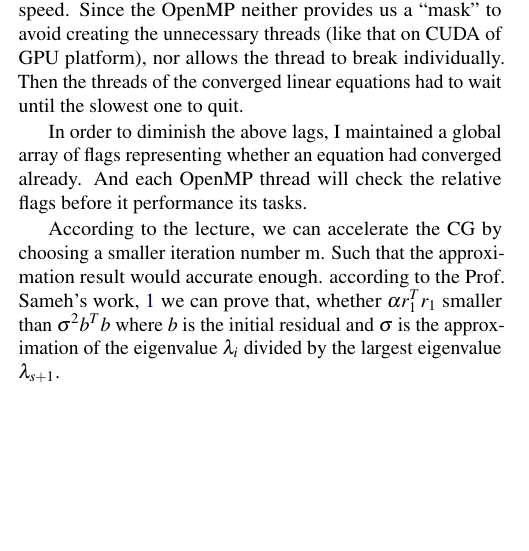
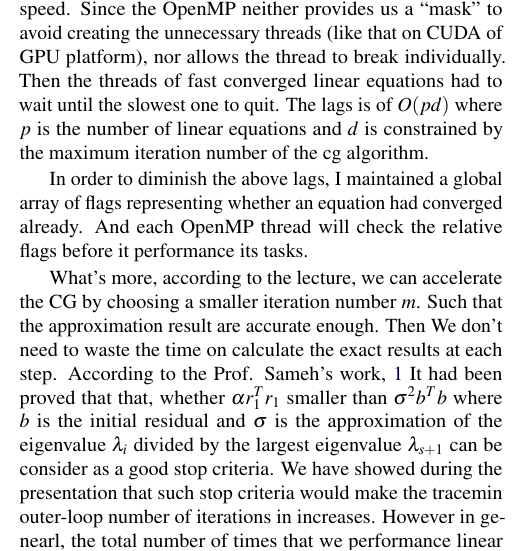
Before and after one commit to aliciaa/cs51501, a LaTeX document (report/cs51501_project3_final_report.tex, which reads report/implementation.tex): part of one column of page 4 of 8, cut so that both start at the same text, the shorter picture padded with empty space. Compiled offline with pdfLaTeX.

Commit message:
Update implementation.tex

```diff
--- a/report/implementation.tex
+++ b/report/implementation.tex
@@ -64,11 +64,12 @@ For the first design, we need to replace the default matrix/vector operators wit
 3. "$/$" represent two vector the relative elements do the  division.  \\
 For The other design, we unpack the relative linear equation by extracting the columns from the right hand side and the solutions matrix. And then create an OpenMP threads to solve it in parallel. After that we pack the solution of each linear equation into the solutions matrix.
 
-The advantage of the first one is that the Mat-Vec operation of line3 of algorithm5 is BLAST3 instead of BLAST2. But in practice, there would be a lag because of different convergence speed. Since the OpenMP neither provides us a “mask” to avoid creating the unnecessary threads (like that on CUDA of GPU platform), nor allows the thread to break individually. Then the threads of the converged linear equations had to wait until the slowest one to quit.
+The advantage of the first one is that the Mat-Vec operation of line3 of algorithm5 is BLAST3 instead of BLAST2. But in practice, there would be a lag because of different convergence speed. Since the OpenMP neither provides us a “mask” to avoid creating the unnecessary threads (like that on CUDA of GPU platform), nor allows the thread to break individually. Then the threads of fast converged linear equations had to wait until the slowest one to quit. The lags is of $O(pd)$ where $p$ is the number of linear equations and $d$ is constrained by the maximum iteration number of the cg algorithm.
 
 In order to diminish the above lags, I maintained a global array of flags representing whether an equation had converged already. And each OpenMP thread will check the relative flags before it performance its tasks.
 
-According to the lecture, we can accelerate the CG by choosing a smaller iteration number m. Such that the approximation result would accurate enough. according to the Prof. Sameh's work, \ref{alg:basic} we can prove that, whether $\alpha r_1^Tr_1$ smaller than $\sigma^2b^Tb$ where $b$ is the initial residual and $\sigma$ is the approximation of the eigenvalue $\lambda_i$ divided by the largest eigenvalue $\lambda_{s+1} $.  \\
+What's more, according to the lecture, we can accelerate the CG by choosing a smaller iteration number $m$. Such that the approximation result are accurate enough. Then We don't need to waste the time on calculate the exact results at each step.  According to the Prof. Sameh's work, \ref{alg:basic} It had been proved that that, whether $\alpha r_1^Tr_1$ smaller than $\sigma^2b^Tb$ where $b$ is the initial residual and $\sigma$ is the approximation of the eigenvalue $\lambda_i$ divided by the largest eigenvalue $\lambda_{s+1} $ can be consider as a good stop criteria. We have showed during the presentation that such stop criteria would make the tracemin outer-loop number of iterations in increases. However in genearl, the total number of times that we performance linear system matrix A time a vector p in CG should decreasing.
+matrix Atime Vector b \\
 
 \begin{algorithm}[h]
 	\SetArgSty{}
```
